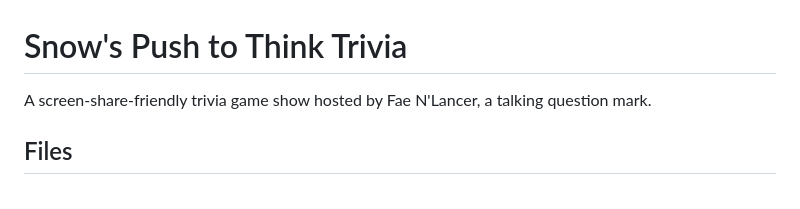
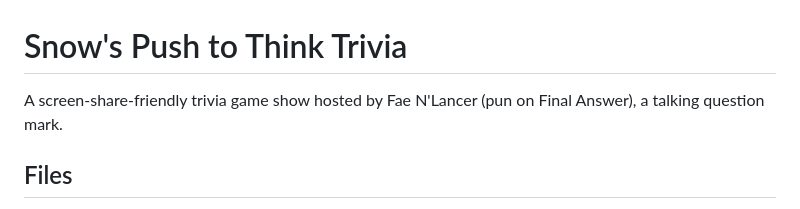
Before and after one commit to rishabkharidhi/trivia, a Markdown page: README.md, the part around the change. Drawn GitHub-style.

Commit message:
Update game host description in README
Clarified the description of the game host in README.

```diff
--- a/README.md
+++ b/README.md
@@ -1,6 +1,6 @@
 # Snow's Push to Think Trivia
 
-A screen-share-friendly trivia game show hosted by Fae N'Lancer, a talking question mark.
+A screen-share-friendly trivia game show hosted by Fae N'Lancer (pun on Final Answer), a talking question mark.
 
 ## Files
 - `index.html`: the whole game (HTML, CSS, JS in one file). Includes a 66-question starter set as a fallback.
```
